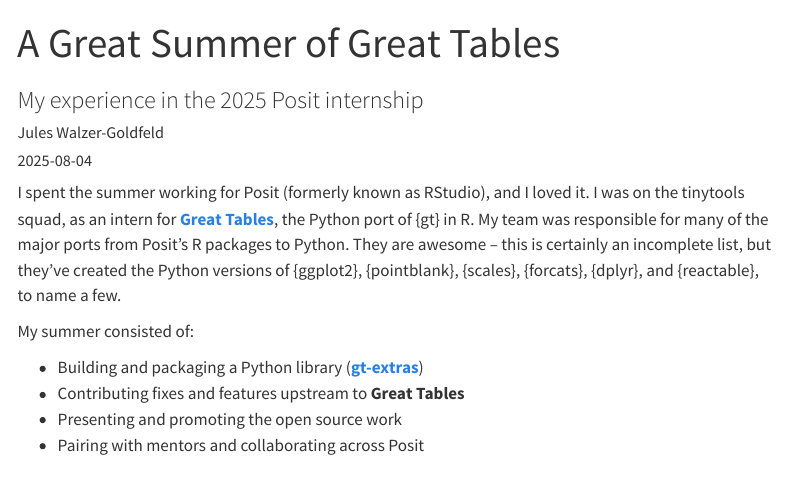
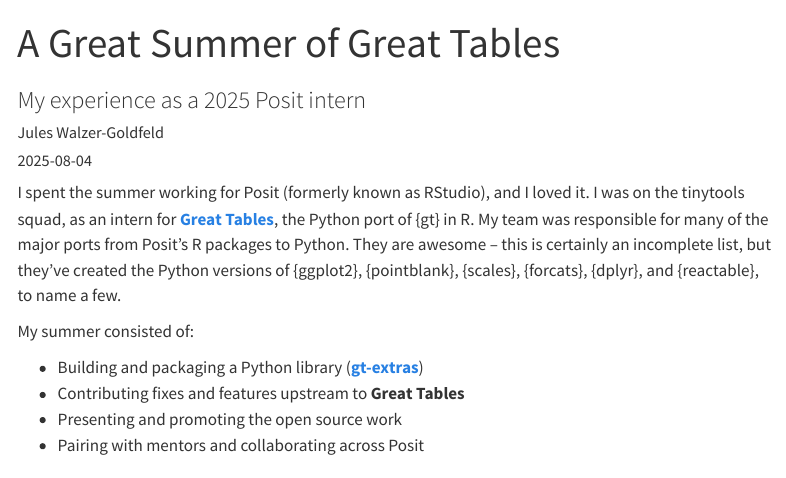
Before and after one commit to juleswg23/juleswg23.github.io, a Quarto document (posts/Posit-Internship-Reflection/index.qmd): the page in a window 1100 px wide, from its top. Rendered offline with R 4.5, knitr and Pandoc in place of Quarto, with nearby package versions; menus at the side of the page are left out.

Commit message:
modify subtitle

```diff
--- a/posts/Posit-Internship-Reflection/index.qmd
+++ b/posts/Posit-Internship-Reflection/index.qmd
@@ -1,6 +1,6 @@
 ---
 title: "A Great Summer of Great Tables"
-subtitle: "My experience in the 2025 Posit internship"
+subtitle: "My experience as a 2025 Posit intern"
 date: 2025-08-04
 date-modified: 2025-08-21
 author: Jules Walzer-Goldfeld
```
